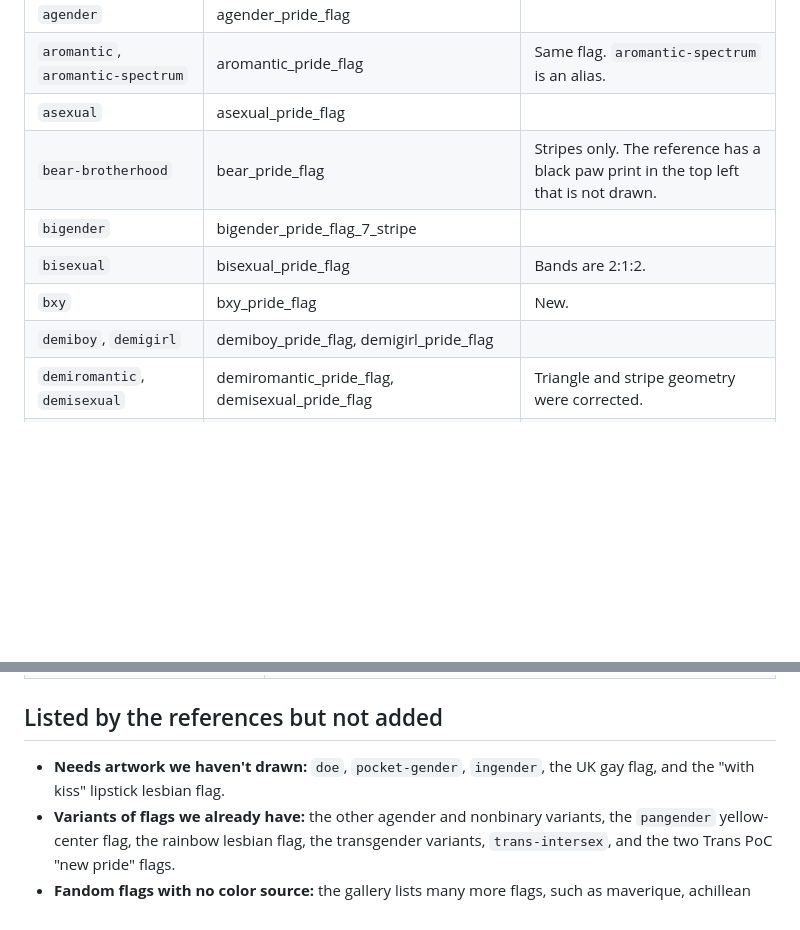
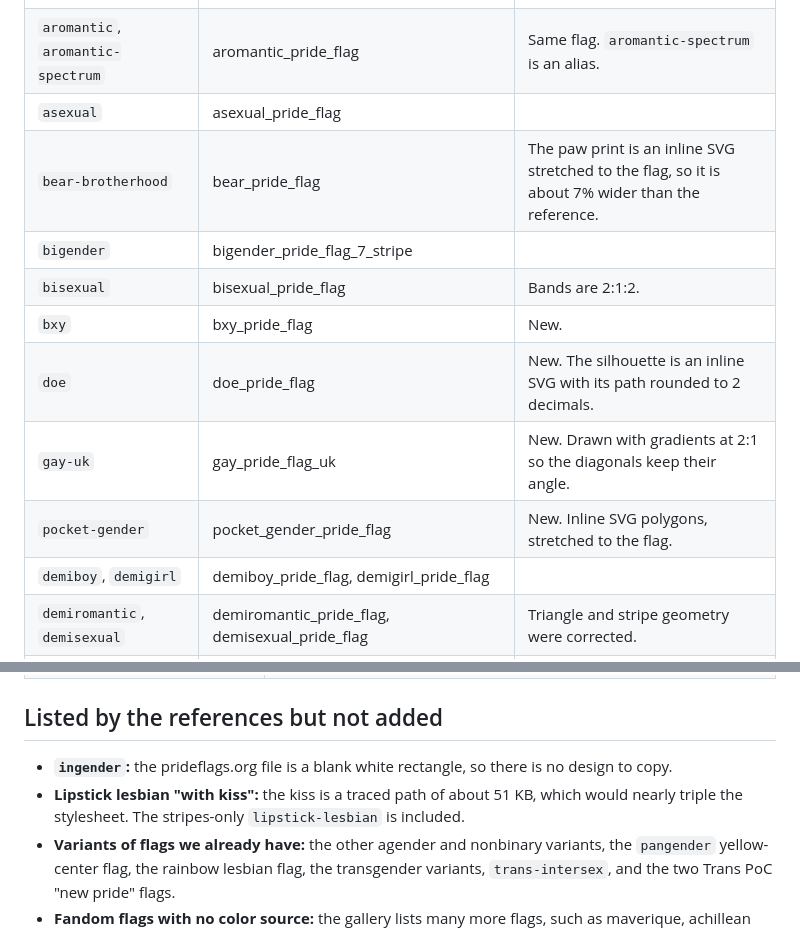
Before and after one commit to risadams/pride-flags, a Markdown page: FLAGS.md, 2 parts joined by grey strips. Rendered like a GitHub page; blank space fills up the shorter version.

Commit message:
docs: Update flag documentation and guidelines

```diff
--- a/FLAGS.md
+++ b/FLAGS.md
@@ -17,10 +17,13 @@ Each was checked on 2026-10-28. Every flag in the "Verified" tables was also com
 | `agender` | agender_pride_flag | |
 | `aromantic`, `aromantic-spectrum` | aromantic_pride_flag | Same flag. `aromantic-spectrum` is an alias. |
 | `asexual` | asexual_pride_flag | |
-| `bear-brotherhood` | bear_pride_flag | Stripes only. The reference has a black paw print in the top left that is not drawn. |
+| `bear-brotherhood` | bear_pride_flag | The paw print is an inline SVG stretched to the flag, so it is about 7% wider than the reference. |
 | `bigender` | bigender_pride_flag_7_stripe | |
 | `bisexual` | bisexual_pride_flag | Bands are 2:1:2. |
 | `bxy` | bxy_pride_flag | New. |
+| `doe` | doe_pride_flag | New. The silhouette is an inline SVG with its path rounded to 2 decimals. |
+| `gay-uk` | gay_pride_flag_uk | New. Drawn with gradients at 2:1 so the diagonals keep their angle. |
+| `pocket-gender` | pocket_gender_pride_flag | New. Inline SVG polygons, stretched to the flag. |
 | `demiboy`, `demigirl` | demiboy_pride_flag, demigirl_pride_flag | |
 | `demiromantic`, `demisexual` | demiromantic_pride_flag, demisexual_pride_flag | Triangle and stripe geometry were corrected. |
 | `gendercreative` | gendercreative_pride_flag | New. |
@@ -78,6 +81,7 @@ The gallery's stripe counts agree with our flags for `androgyne` (3), `neutrois`
 
 ## Listed by the references but not added
 
-- **Needs artwork we haven't drawn:** `doe`, `pocket-gender`, `ingender`, the UK gay flag, and the "with kiss" lipstick lesbian flag.
+- **`ingender`:** the prideflags.org file is a blank white rectangle, so there is no design to copy.
+- **Lipstick lesbian "with kiss":** the kiss is a traced path of about 51 KB, which would nearly triple the stylesheet. The stripes-only `lipstick-lesbian` is included.
 - **Variants of flags we already have:** the other agender and nonbinary variants, the `pangender` yellow-center flag, the rainbow lesbian flag, the transgender variants, `trans-intersex`, and the two Trans PoC "new pride" flags.
 - **Fandom flags with no color source:** the gallery lists many more flags, such as maverique, achillean and aegosexual. It has no color values, so none were added.
```
Also changed, not shown: AGENTS.md (+1 -1 lines).
